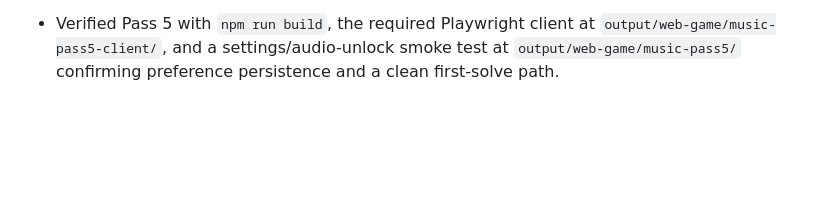
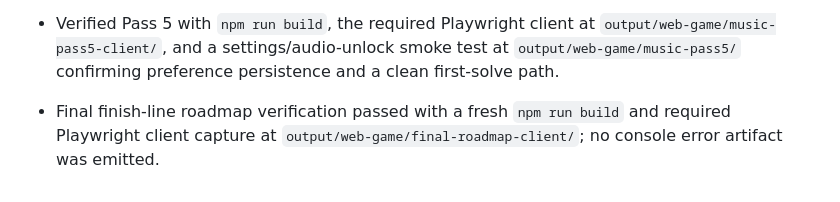
Before and after one commit to noahsug/graphbound, a Markdown page: PROGRESS.md, the part around the change. GitHub-like rendering; blank space fills up the shorter version.

Commit message:
Document finish-line roadmap verification

```diff
--- a/PROGRESS.md
+++ b/PROGRESS.md
@@ -438,3 +438,4 @@ Original prompt: Create a GitHub repo for this web game project, write a detaile
 - Verified Pass 4 with `npm run build`, the required Playwright client at `output/web-game/ambient-joy-pass4-client/`, and focused reward/fade captures at `output/web-game/ambient-joy-pass4/` with no console errors.
 - Completed Pass 5 music: `AudioManager` now starts a generated sparse calming loop after first interaction, keeps it behind the existing music volume control, and ducks the music briefly during target hits, tile unlocks, puzzle unlock routes, and graph-complete chimes.
 - Verified Pass 5 with `npm run build`, the required Playwright client at `output/web-game/music-pass5-client/`, and a settings/audio-unlock smoke test at `output/web-game/music-pass5/` confirming preference persistence and a clean first-solve path.
+- Final finish-line roadmap verification passed with a fresh `npm run build` and required Playwright client capture at `output/web-game/final-roadmap-client/`; no console error artifact was emitted.
```
